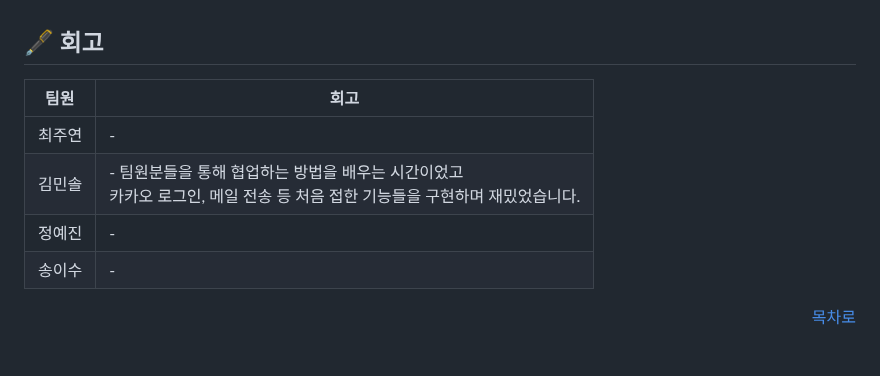
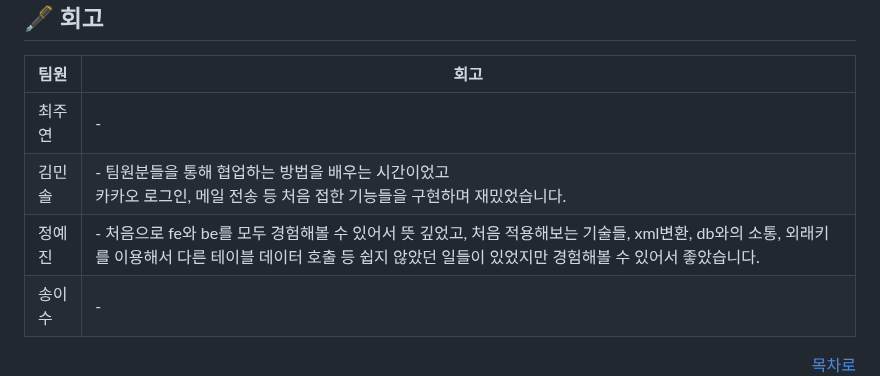
Before and after one commit to hhhyeon97/node-team6-be, a Markdown page: README.md, the part around the change. Rendered like a GitHub page.

```diff
--- a/README.md
+++ b/README.md
@@ -118,7 +118,7 @@ Noona Culture는 공연정보를 조회 및 예매할 수 있는 종합적인
 |---|---|
 | 최주연 | - |
 | 김민솔 | - 팀원분들을 통해 협업하는 방법을 배우는 시간이었고 <br/>카카오 로그인, 메일 전송 등 처음 접한 기능들을 구현하며 재밌었습니다.|
-| 정예진 | - |
+| 정예진 | - 처음으로 fe와 be를 모두 경험해볼 수 있어서 뜻 깊었고, 처음 적용해보는 기술들, xml변환, db와의 소통, 외래키를 이용해서 다른 테이블 데이터 호출 등 쉽지 않았던 일들이 있었지만 경험해볼 수 있어서 좋았습니다. |
 | 송이수 | - |
 
 <div align="right">
```
